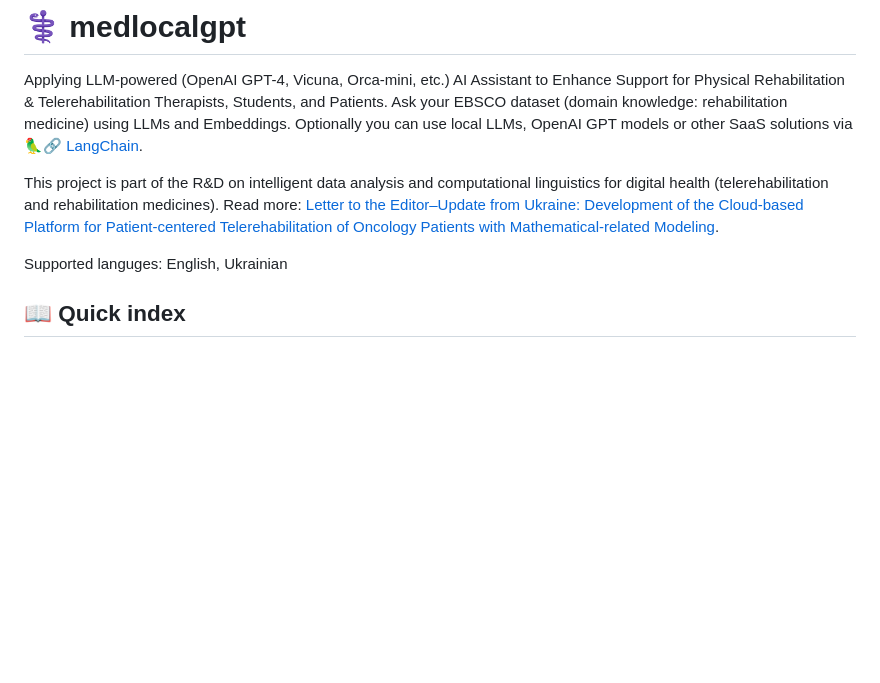
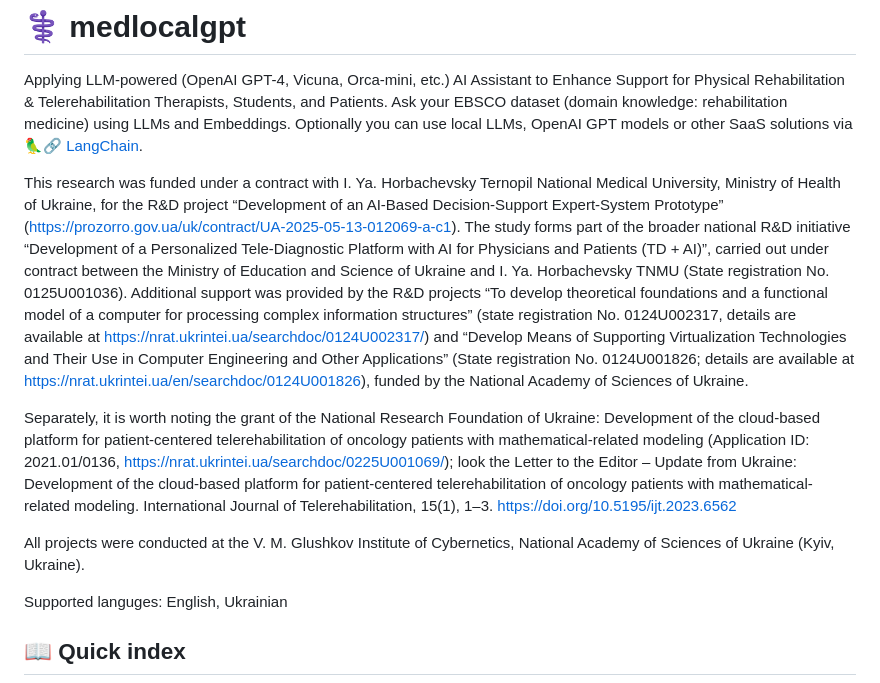
Before and after one commit to knowledge-ukraine/medlocalgpt, a Markdown page: README.md, the part around the change. GitHub-like rendering; blank space fills up the shorter version.

Commit message:
docs: update project funding details (#23)

```diff
--- a/README.md
+++ b/README.md
@@ -3,7 +3,12 @@
 Applying LLM-powered (OpenAI GPT-4, Vicuna, Orca-mini, etc.) AI Assistant to Enhance Support for Physical Rehabilitation & Telerehabilitation Therapists, Students, and Patients.
 Ask your EBSCO dataset (domain knowledge: rehabilitation medicine) using LLMs and Embeddings. Optionally you can use local LLMs, OpenAI GPT models or other SaaS solutions via [🦜️🔗 LangChain](https://github.com/hwchase17/langchain).
 
-This project is part of the R&D on intelligent data analysis and computational linguistics for digital health (telerehabilitation and rehabilitation medicines). Read more: [Letter to the Editor–Update from Ukraine: Development of the Cloud-based Platform for Patient-centered Telerehabilitation of Oncology Patients with Mathematical-related Modeling](https://doi.org/10.5195/ijt.2023.6562).
+This research was funded under a contract with I. Ya. Horbachevsky Ternopil National Medical University, Ministry of Health of Ukraine, for the R&D project “Development of an AI-Based Decision-Support Expert-System Prototype” (https://prozorro.gov.ua/uk/contract/UA-2025-05-13-012069-a-c1). The study forms part of the broader national R&D initiative “Development of a Personalized Tele-Diagnostic Platform with AI for Physicians and Patients (TD + AI)”, carried out under contract between the Ministry of Education and Science of Ukraine and I. Ya. Horbachevsky TNMU (State registration No. 0125U001036).
+Additional support was provided by the R&D projects “To develop theoretical foundations and a functional model of a computer for processing complex information structures” (state registration No. 0124U002317, details are available at https://nrat.ukrintei.ua/searchdoc/0124U002317/) and “Develop Means of Supporting Virtualization Technologies and Their Use in Computer Engineering and Other Applications” (State registration No. 0124U001826; details are available at https://nrat.ukrintei.ua/en/searchdoc/0124U001826), funded by the National Academy of Sciences of Ukraine.
+
+Separately, it is worth noting the grant of the National Research Foundation of Ukraine: Development of the cloud-based platform for patient-centered telerehabilitation of oncology patients with mathematical-related modeling (Application ID: 2021.01/0136, https://nrat.ukrintei.ua/searchdoc/0225U001069/); look the Letter to the Editor – Update from Ukraine: Development of the cloud-based platform for patient-centered telerehabilitation of oncology patients with mathematical-related modeling. International Journal of Telerehabilitation, 15(1), 1–3. https://doi.org/10.5195/ijt.2023.6562
+
+All projects were conducted at the V. M. Glushkov Institute of Cybernetics, National Academy of Sciences of Ukraine (Kyiv, Ukraine).
 
 Supported languges: English, Ukrainian
 
```
